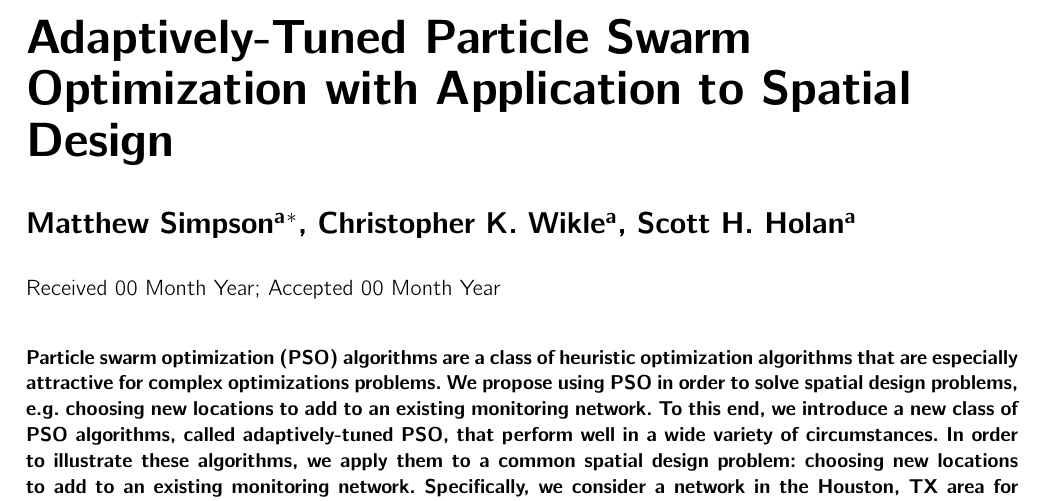
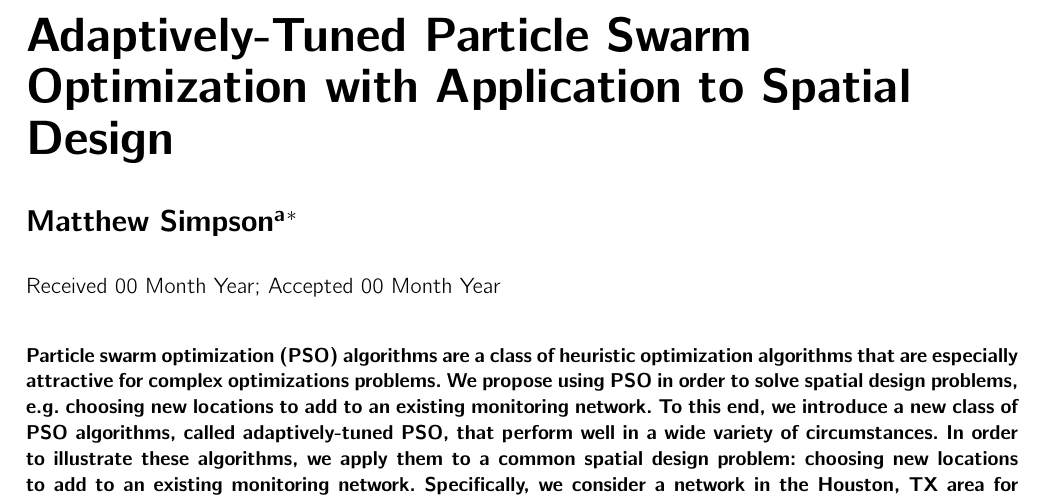
Before and after one commit to simpsonm/psodesign, a LaTeX document (kriging/psokriging.tex): part of page 1 of 8, cut so that both start at the same text. Compiled offline with pdfLaTeX.

```diff
--- a/kriging/psokriging.tex
+++ b/kriging/psokriging.tex
@@ -34,7 +34,8 @@
 {
   \runninghead{M Simpson}{AT-PSO for Spatial Design}
   \title{Adaptively-Tuned Particle Swarm Optimization with Application to Spatial Design}
-  \author{Matthew Simpson\affil{a}\corrauth, Christopher K. Wikle\affil{a}, Scott H. Holan\affil{a}}
+  \author{Matthew Simpson\affil{a}\corrauth}
+%, Christopher K. Wikle\affil{a}, Scott H. Holan\affil{a}}
   \address{\affilnum{a}Department of Statistics, University of Missouri,\\
     146 Middlebush Hall, Columbia, MO 65211-6100}
   \corremail{themattsimpson@gmail.com}
```
Also changed, not shown: kriging/psokriging.pdf, kriging/psokrigingapp.pdf, kriging/psokrigingappblind.pdf, kriging/psokrigingblind.pdf, kriging/psokrigingblindfull.pdf, kriging/psokrigingfull.pdf.
